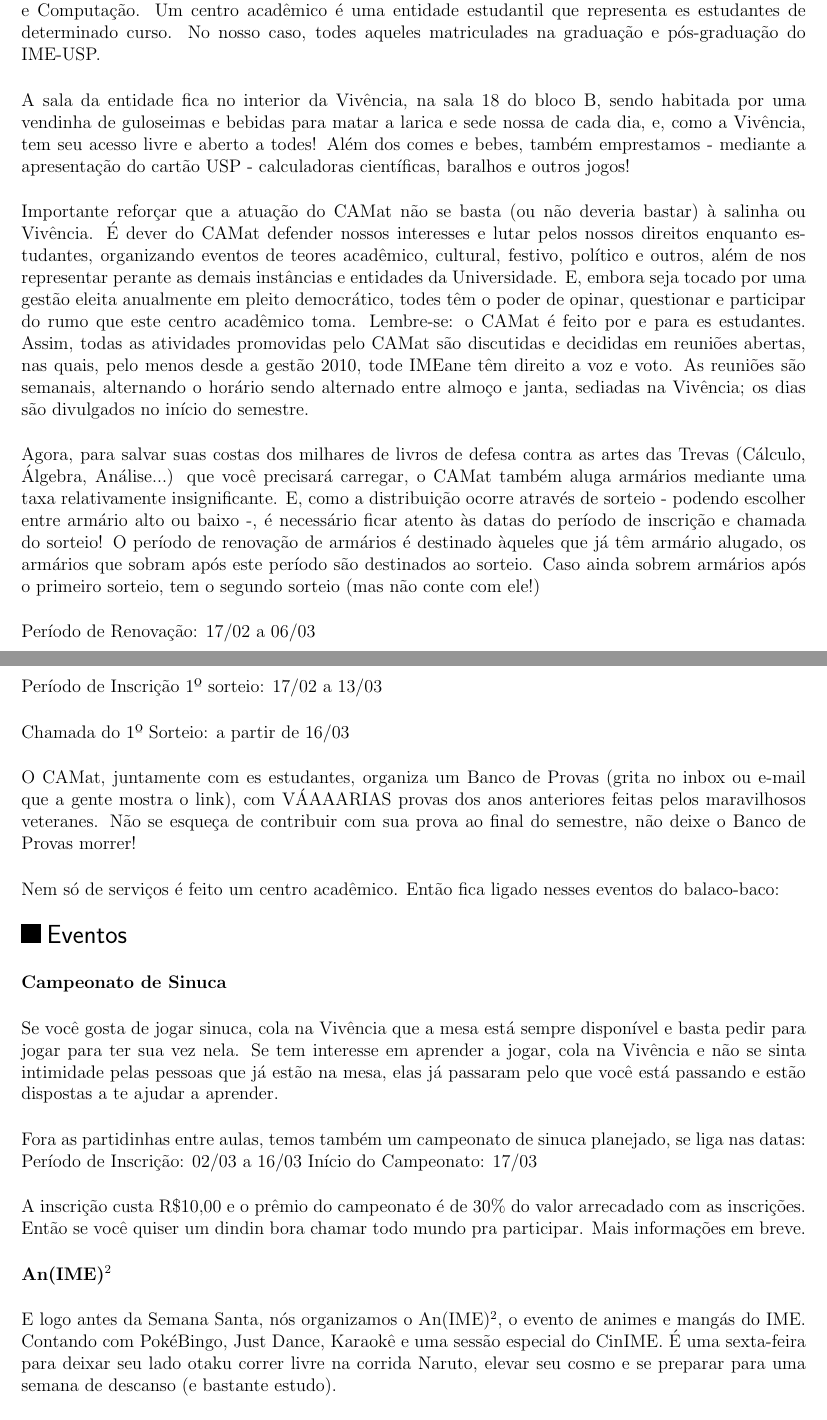
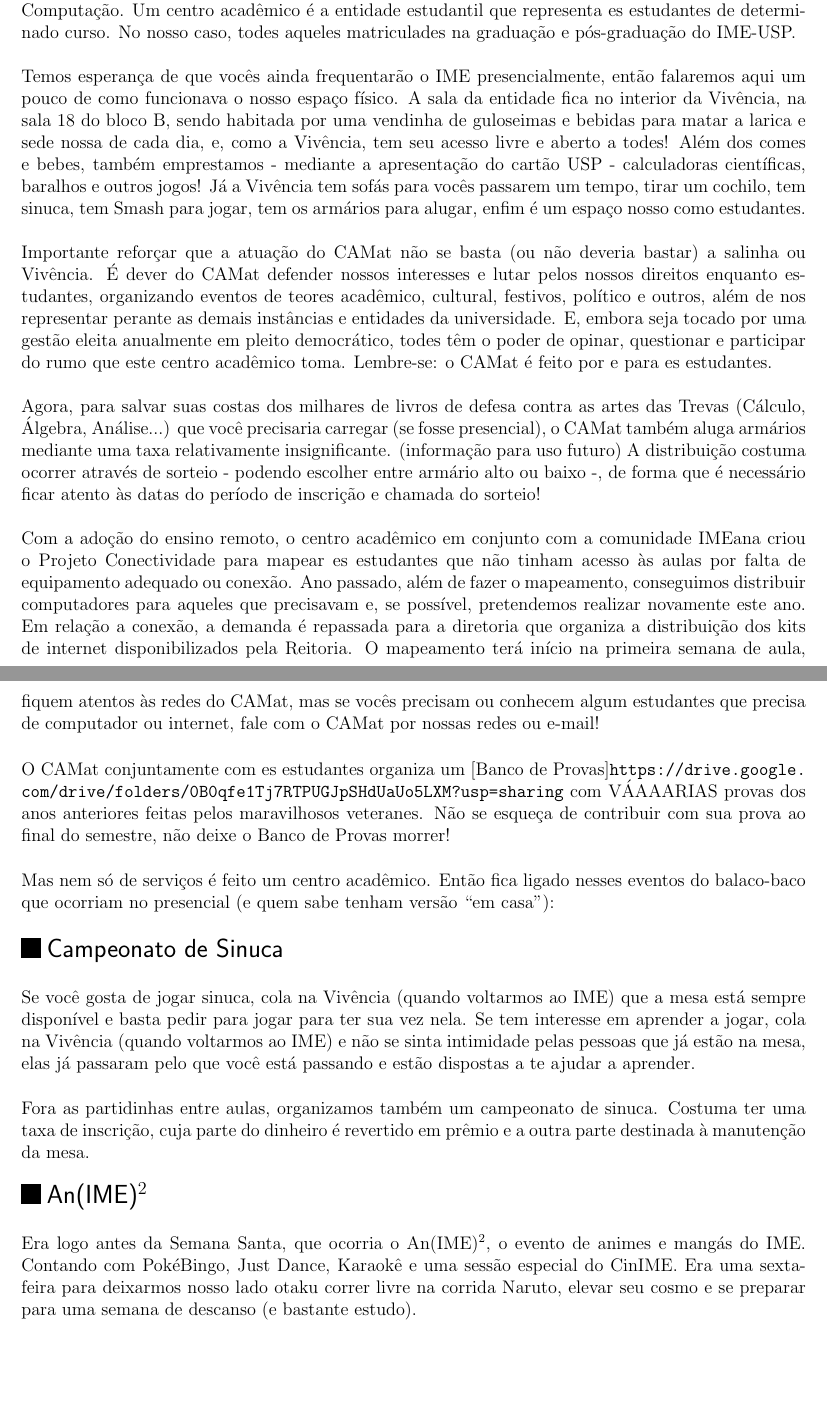
Before and after one commit to Kazuo256/guiadobixo, a LaTeX document (src/GuiaDoBixo.tex, which reads src/camat.tex): two parts of pages 14 and 15 of 107, joined at a grey line, cut so that both start at the same text, the shorter picture padded with empty space. Compiled offline with pdfLaTeX.

Commit message:
Atualizações do próprio CAMat

```diff
--- a/src/camat.tex
+++ b/src/camat.tex
@@ -1,38 +1,74 @@
 \begin{secao}{O CAMat}
 
-O CAMat - cuja sigla não combina com o nome - é o Centro Acadêmico da Matemática, Estatística e Computação.  Um centro acadêmico é uma entidade estudantil que representa es estudantes de determinado curso. No nosso caso, todes aqueles matriculades na graduação e pós-graduação do IME-USP.
+O CAMat - cuja sigla não combina com o nome - é o Centro Acadêmico da
+Matemática, Estatística e Computação.  Um centro acadêmico é a entidade
+estudantil que representa es estudantes de determinado curso. No nosso caso,
+todes aqueles matriculades na graduação e pós-graduação do IME-USP.
 
-A sala da entidade fica no interior da Vivência, na sala 18 do bloco B, sendo habitada por uma vendinha de guloseimas e bebidas para matar a larica e sede nossa de cada dia, e, como a Vivência, tem seu acesso livre e aberto a todes! Além dos comes e bebes, também emprestamos - mediante a apresentação do cartão USP - calculadoras científicas, baralhos e outros jogos!
+Temos esperança de que vocês ainda frequentarão o IME presencialmente, então
+falaremos aqui um pouco de como funcionava o nosso espaço físico. A sala da
+entidade fica no interior da Vivência, na sala 18 do bloco B, sendo habitada
+por uma vendinha de guloseimas e bebidas para matar a larica e sede nossa de
+cada dia, e, como a Vivência, tem seu acesso livre e aberto a todes! Além dos
+comes e bebes, também emprestamos - mediante a apresentação do cartão USP -
+calculadoras científicas, baralhos e outros jogos! Já a Vivência tem sofás
+para vocês passarem um tempo, tirar um cochilo, tem sinuca, tem Smash para jogar,
+tem os armários para alugar, enfim é um espaço nosso como estudantes.
 
-Importante reforçar que a atuação do CAMat não se basta (ou não deveria bastar) à salinha ou Vivência. É dever do CAMat defender nossos interesses e lutar pelos nossos direitos enquanto estudantes, organizando eventos de teores acadêmico, cultural, festivo, político e outros, além de nos representar perante as demais instâncias e entidades da Universidade. E, embora seja tocado por uma gestão eleita anualmente em pleito democrático, todes têm o poder de opinar, questionar e participar do rumo que este centro acadêmico toma. Lembre-se: o CAMat é feito por e para es estudantes. Assim, todas as atividades promovidas pelo CAMat são discutidas e decididas em reuniões abertas, nas quais, pelo menos desde a gestão 2010, tode IMEane têm direito a voz e voto. As reuniões são semanais, alternando o horário sendo alternado entre almoço e janta, sediadas na Vivência; os dias são divulgados no início do semestre.
+Importante reforçar que a atuação do CAMat não se basta (ou não deveria bastar)
+a salinha ou Vivência. É dever do CAMat defender nossos interesses e lutar pelos
+nossos direitos enquanto estudantes, organizando eventos de teores acadêmico,
+cultural, festivos, político e outros, além de nos representar perante as demais
+instâncias e entidades da universidade. E, embora seja tocado por uma gestão
+eleita anualmente em pleito democrático, todes têm o poder de opinar, questionar
+e participar do rumo que este centro acadêmico toma. Lembre-se: o CAMat é feito
+por e para es estudantes.
 
-Agora, para salvar suas costas dos milhares de livros de defesa contra as artes das Trevas (Cálculo, Álgebra, Análise...) que você precisará carregar, o CAMat também aluga armários mediante uma taxa relativamente insignificante. E, como a distribuição ocorre através de sorteio - podendo escolher entre armário alto ou baixo -, é necessário ficar atento às datas do período de inscrição e chamada do sorteio! O período de renovação de armários é destinado àqueles que já têm armário alugado, os armários que sobram após este período são destinados ao sorteio. Caso ainda sobrem armários após o primeiro sorteio, tem o segundo sorteio (mas não conte com ele!)
+Agora, para salvar suas costas dos milhares de livros de defesa contra as artes
+das Trevas (Cálculo, Álgebra, Análise...) que você precisaria carregar (se fosse
+presencial), o CAMat também aluga armários mediante uma taxa relativamente
+insignificante. (informação para uso futuro) A distribuição costuma ocorrer
+através de sorteio - podendo escolher entre armário alto ou baixo -, de forma
+que é necessário ficar atento às datas do período de inscrição e chamada do sorteio!
 
-Período de Renovação: 17/02 a 06/03
+Com a adoção do ensino remoto, o centro acadêmico em conjunto com a comunidade
+IMEana criou o Projeto Conectividade para mapear es estudantes que não tinham
+acesso às aulas por falta de equipamento adequado ou conexão. Ano passado, além
+de fazer o mapeamento, conseguimos distribuir computadores para aqueles que
+precisavam e, se possível, pretendemos realizar novamente este ano. Em relação
+a conexão, a demanda é repassada para a diretoria que organiza a distribuição
+dos kits de internet disponibilizados pela Reitoria. O mapeamento terá início
+na primeira semana de aula, fiquem atentos às redes do CAMat, mas se vocês
+precisam ou conhecem algum estudantes que precisa de computador ou internet,
+fale com o CAMat por nossas redes ou e-mail!
 
-Período de Inscrição 1º sorteio: 17/02 a 13/03
-
-Chamada do 1º Sorteio: a partir de 16/03
-
-O CAMat, juntamente com es estudantes, organiza um Banco de Provas (grita no inbox ou e-mail que a gente mostra o link), com VÁAAARIAS provas dos anos anteriores feitas pelos maravilhosos veteranes. Não se esqueça de contribuir com sua prova ao final do semestre, não deixe o Banco de Provas morrer!
-
-Nem só de serviços é feito um centro acadêmico. Então fica ligado nesses eventos do balaco-baco:
-
-\begin{subsecao}{Eventos}
-
-\textbf{Campeonato de Sinuca}
-
-Se você gosta de jogar sinuca, cola na Vivência que a mesa está sempre disponível e basta pedir para jogar para ter sua vez nela. Se tem interesse em aprender a jogar, cola na Vivência e não se sinta intimidade pelas pessoas que já estão na mesa, elas já passaram pelo que você está passando e estão dispostas a te ajudar a aprender.
-
-Fora as partidinhas entre aulas, temos também um campeonato de sinuca planejado, se liga nas datas:
-Período de Inscrição: 02/03 a 16/03
-Início do Campeonato: 17/03
-
-A inscrição custa R\$10,00 e o prêmio do campeonato é de 30\% do valor arrecadado com as inscrições. Então se você quiser um dindin bora chamar todo mundo pra participar. Mais informações em breve.
+O CAMat conjuntamente com es estudantes organiza um
+[Banco de Provas]\url{https://drive.google.com/drive/folders/0B0qfe1Tj7RTPUGJpSHdUaUo5LXM?usp=sharing}
+com VÁAAARIAS provas dos anos anteriores feitas pelos maravilhosos veteranes.
+Não se esqueça de contribuir com sua prova ao final do semestre, não
+deixe o Banco de Provas morrer!
 
 
-\textbf{An(IME)$^2$}
+Mas nem só de serviços é feito um centro acadêmico. Então fica ligado nesses
+eventos do balaco-baco que ocorriam no presencial (e quem sabe tenham versão “em casa”):
 
-E logo antes da Semana Santa, nós organizamos o An(IME)$^2$,
-o evento de animes e mangás do IME. Contando
-com PokéBingo, Just Dance, Karaokê e uma sessão especial do CinIME. É uma sexta-feira para deixar seu lado otaku correr livre na corrida Naruto, elevar seu cosmo e se preparar para uma semana de descanso (e bastante estudo).
+\begin{subsecao}{Campeonato de Sinuca}
+
+Se você gosta de jogar sinuca, cola na Vivência (quando voltarmos ao IME) que
+a mesa está sempre disponível e basta pedir para jogar para ter sua vez nela.
+Se tem interesse em aprender a jogar, cola na Vivência (quando voltarmos ao IME)
+e não se sinta intimidade pelas pessoas que já estão na mesa, elas já passaram pelo
+que você está passando e estão dispostas a te ajudar a aprender.
+
+Fora as partidinhas entre aulas, organizamos também um campeonato de sinuca. Costuma
+ter uma taxa de inscrição, cuja parte do dinheiro é revertido em prêmio e a outra parte
+destinada à manutenção da mesa.
+
+\end{subsecao}
+
+\begin{subsecao}{An(IME)$^2$}
+
+Era logo antes da Semana Santa, que ocorria o An(IME)$^2$, o evento de animes e
+mangás do IME. Contando com PokéBingo, Just Dance, Karaokê e uma sessão especial do CinIME.
+Era uma sexta-feira para deixarmos nosso lado otaku correr livre na corrida Naruto,
+elevar seu cosmo e se preparar para uma semana de descanso (e bastante estudo).
```
Also changed, not shown: src/camat.tex (23 more changed lines).
